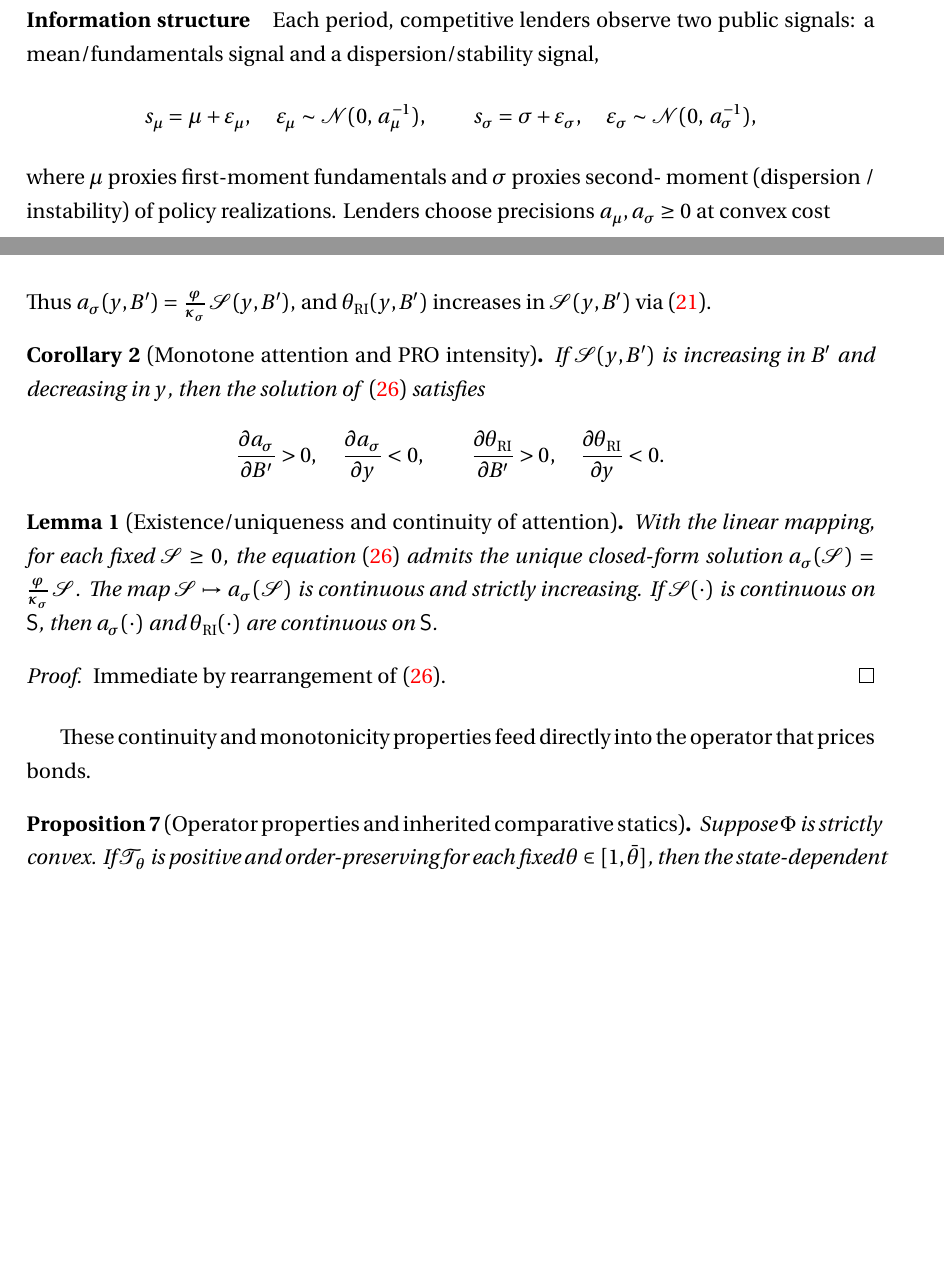
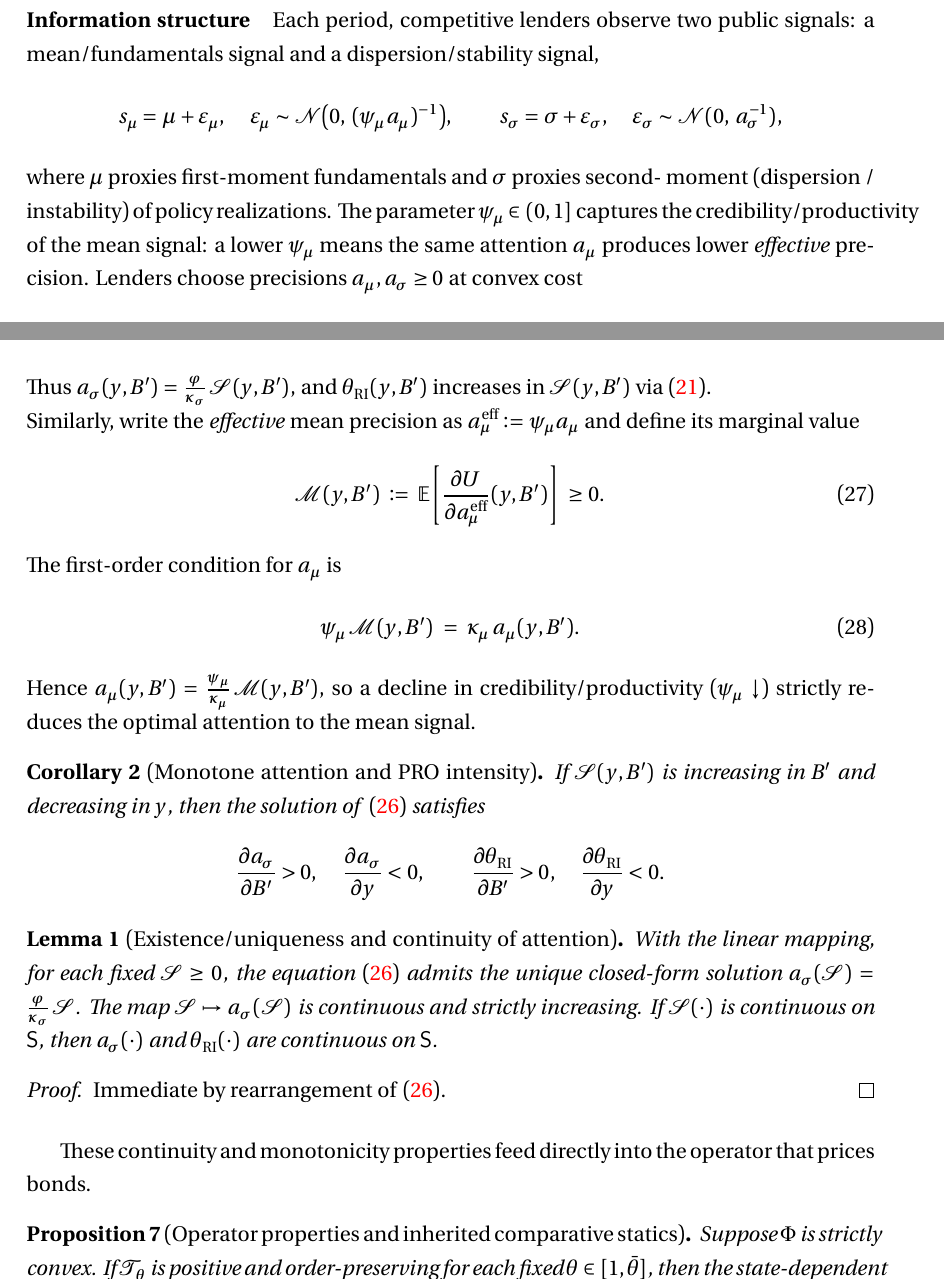
Before and after one commit to ChennoShen239/writing-sample, a LaTeX paper (paper/Long_term/bounded_default.tex): two parts of pages 33 and 34 of 73, joined at a grey line, cut so that both start at the same text, the shorter picture padded with empty space. Compiled offline with XeLaTeX.

Commit message:
update: refresh binary files for .DS_Store and bounded_default.pdf; enhance bounded_default.tex with new definitions and clarifications on mean signal credibility and lender attention dynamics

```diff
--- a/paper/Long_term/bounded_default.tex
+++ b/paper/Long_term/bounded_default.tex
@@ -1513,12 +1513,15 @@ a finite $\bar\theta>1$.
 Each period, competitive lenders observe two public signals: a
 mean/fundamentals signal and a dispersion/stability signal,
 \[
-	s_\mu = \mu + \varepsilon_\mu,\quad \varepsilon_\mu\sim \mathcal N(0,\,a_\mu^{-1}),\qquad
+	s_\mu = \mu + \varepsilon_\mu,\quad \varepsilon_\mu\sim \mathcal N\bigl(0,\,(\psi_\mu a_\mu)^{-1}\bigr),\qquad
 	s_\sigma = \sigma + \varepsilon_\sigma,\quad \varepsilon_\sigma\sim \mathcal N(0,\,a_\sigma^{-1}),
 \]
 where $\mu$ proxies first-moment fundamentals and $\sigma$ proxies second-
-moment (dispersion / instability) of policy realizations. Lenders choose
-precisions $a_\mu,a_\sigma\ge0$ at convex cost
+moment (dispersion / instability) of policy realizations. The parameter
+$\psi_\mu\in(0,1]$ captures the credibility/productivity of the mean signal: a
+lower $\psi_\mu$ means the same attention $a_\mu$ produces lower
+\emph{effective} precision. Lenders choose precisions $a_\mu,a_\sigma\ge0$ at
+convex cost
 \begin{equation}
 	\Phi(a_\mu,a_\sigma) = \tfrac{\kappa_\mu}{2}a_\mu^2 + \tfrac{\kappa_\sigma}{2}a_\sigma^2,
 	\label{eq:info_cost_micro}
@@ -1580,6 +1583,17 @@ The first-order condition for $a_\sigma$ is
 Thus $a_\sigma(y,B')=\tfrac{\varphi}{\kappa_\sigma}\,\mathcal S(y,B')$, and
 $\theta_{\mathrm{RI}}(y,B')$ increases in $\mathcal S(y,B')$ via~\eqref{eq:theta_RI_micro}.
 
+\noindent Similarly, write the \emph{effective} mean precision as $a_\mu^{\mathrm{eff}}\coloneqq \psi_\mu a_\mu$ and define its marginal value
+\begin{equation}
+	\mathcal M(y,B') \;\coloneqq\; \E\!\left[\frac{\partial U}{\partial a_\mu^{\mathrm{eff}}}(y,B')\right] \;\ge 0.
+\end{equation}
+The first-order condition for $a_\mu$ is
+\begin{equation}
+	\psi_\mu\, \mathcal M(y,B') \;=\; \kappa_\mu\, a_\mu(y,B').
+	\label{eq:foc_mu_micro}
+\end{equation}
+Hence $a_\mu(y,B')=\tfrac{\psi_\mu}{\kappa_\mu}\,\mathcal M(y,B')$, so a decline in credibility/productivity ($\psi_\mu\downarrow$) strictly reduces the optimal attention to the mean signal.
+
 \begin{corollary}[Monotone attention and PRO intensity]
 	\label{cor:monotone_attention}
 	If $\mathcal S(y,B')$ is increasing in $B'$ and decreasing in $y$, then the
```
Also changed, not shown: paper/Long_term/bounded_default.pdf, pre/15Oct_ug/pre.pdf (added), paper/Long_term/bounded_default.tex (17 more changed lines), 4 other files.
